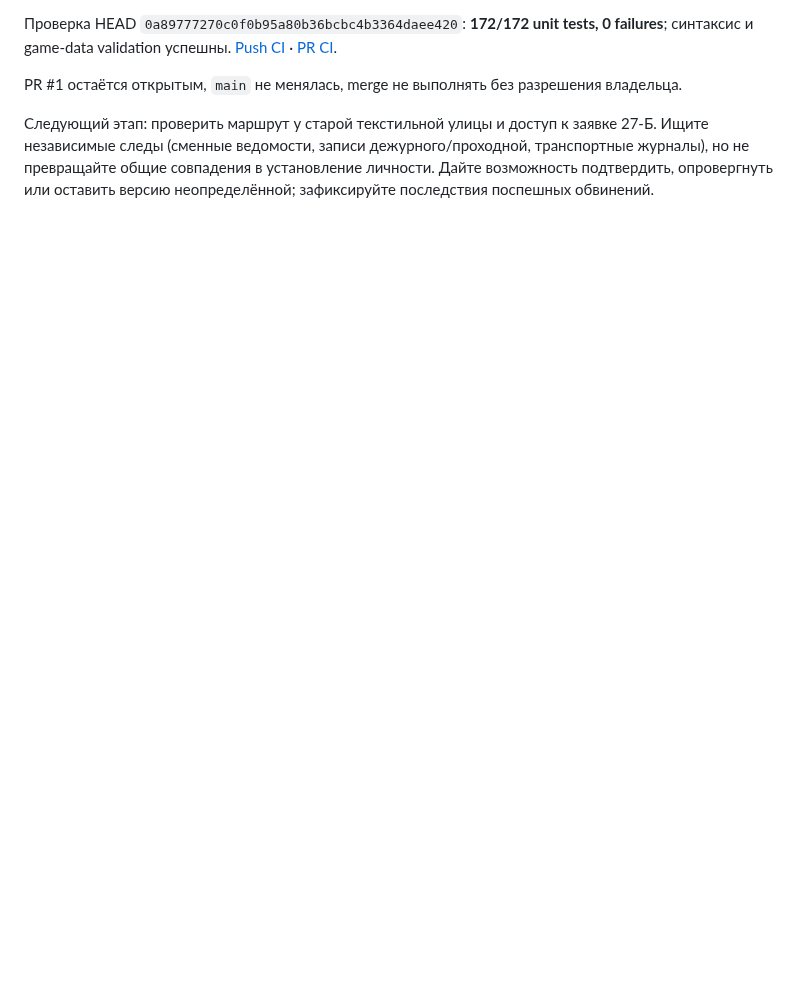
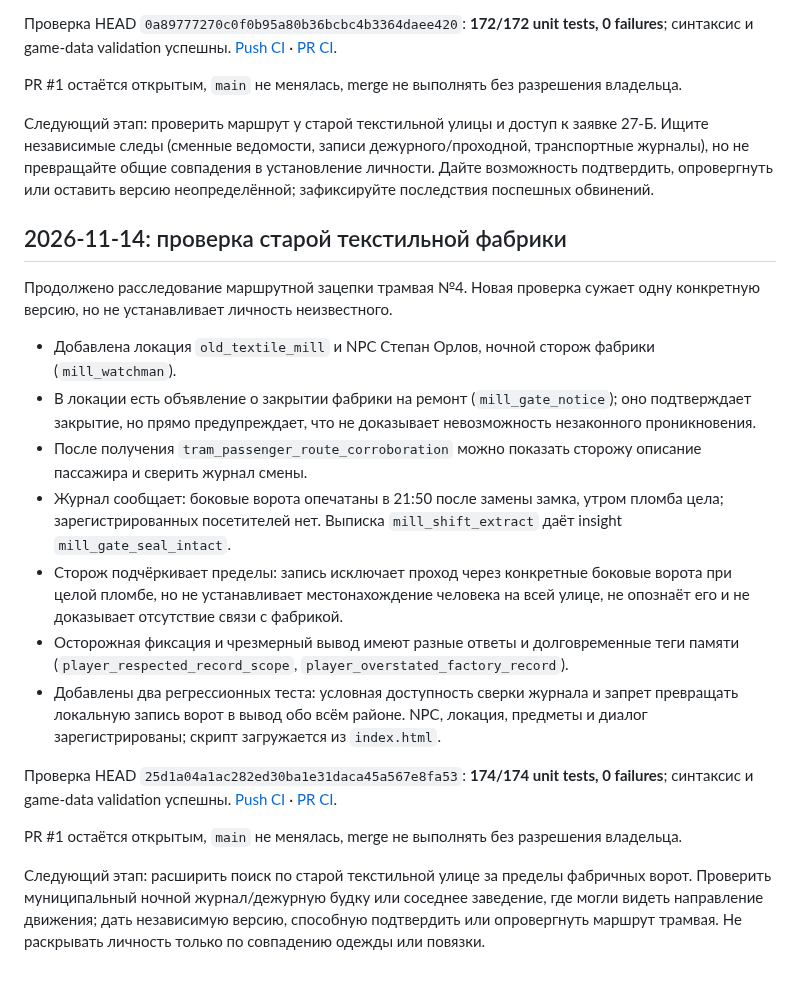
Before and after one commit to DoctorStrangeSH/GhostSignal, a Markdown page: docs/SESSION_HANDOFF.md, the part around the change. GitHub-like rendering; blank space fills up the shorter version.

Commit message:
Document bounded textile mill access check

```diff
--- a/docs/SESSION_HANDOFF.md
+++ b/docs/SESSION_HANDOFF.md
@@ -539,3 +539,21 @@ PR #1 остаётся открытым, `main` не изменена. Не об
 PR #1 остаётся открытым, `main` не менялась, merge не выполнять без разрешения владельца.
 
 Следующий этап: проверить маршрут у старой текстильной улицы и доступ к заявке 27-Б. Ищите независимые следы (сменные ведомости, записи дежурного/проходной, транспортные журналы), но не превращайте общие совпадения в установление личности. Дайте возможность подтвердить, опровергнуть или оставить версию неопределённой; зафиксируйте последствия поспешных обвинений.
+
+## 2026-11-14: проверка старой текстильной фабрики
+
+Продолжено расследование маршрутной зацепки трамвая №4. Новая проверка сужает одну конкретную версию, но не устанавливает личность неизвестного.
+
+- Добавлена локация `old_textile_mill` и NPC Степан Орлов, ночной сторож фабрики (`mill_watchman`).
+- В локации есть объявление о закрытии фабрики на ремонт (`mill_gate_notice`); оно подтверждает закрытие, но прямо предупреждает, что не доказывает невозможность незаконного проникновения.
+- После получения `tram_passenger_route_corroboration` можно показать сторожу описание пассажира и сверить журнал смены.
+- Журнал сообщает: боковые ворота опечатаны в 21:50 после замены замка, утром пломба цела; зарегистрированных посетителей нет. Выписка `mill_shift_extract` даёт insight `mill_gate_seal_intact`.
+- Сторож подчёркивает пределы: запись исключает проход через конкретные боковые ворота при целой пломбе, но не устанавливает местонахождение человека на всей улице, не опознаёт его и не доказывает отсутствие связи с фабрикой.
+- Осторожная фиксация и чрезмерный вывод имеют разные ответы и долговременные теги памяти (`player_respected_record_scope`, `player_overstated_factory_record`).
+- Добавлены два регрессионных теста: условная доступность сверки журнала и запрет превращать локальную запись ворот в вывод обо всём районе. NPC, локация, предметы и диалог зарегистрированы; скрипт загружается из `index.html`.
+
+Проверка HEAD `25d1a04a1ac282ed30ba1e31daca45a567e8fa53`: **174/174 unit tests, 0 failures**; синтаксис и game-data validation успешны. [Push CI](https://github.com/DoctorStrangeSH/GhostSignal/actions/runs/43564011383) · [PR CI](https://github.com/DoctorStrangeSH/GhostSignal/actions/runs/43564014507).
+
+PR #1 остаётся открытым, `main` не менялась, merge не выполнять без разрешения владельца.
+
+Следующий этап: расширить поиск по старой текстильной улице за пределы фабричных ворот. Проверить муниципальный ночной журнал/дежурную будку или соседнее заведение, где могли видеть направление движения; дать независимую версию, способную подтвердить или опровергнуть маршрут трамвая. Не раскрывать личность только по совпадению одежды или повязки.
```
